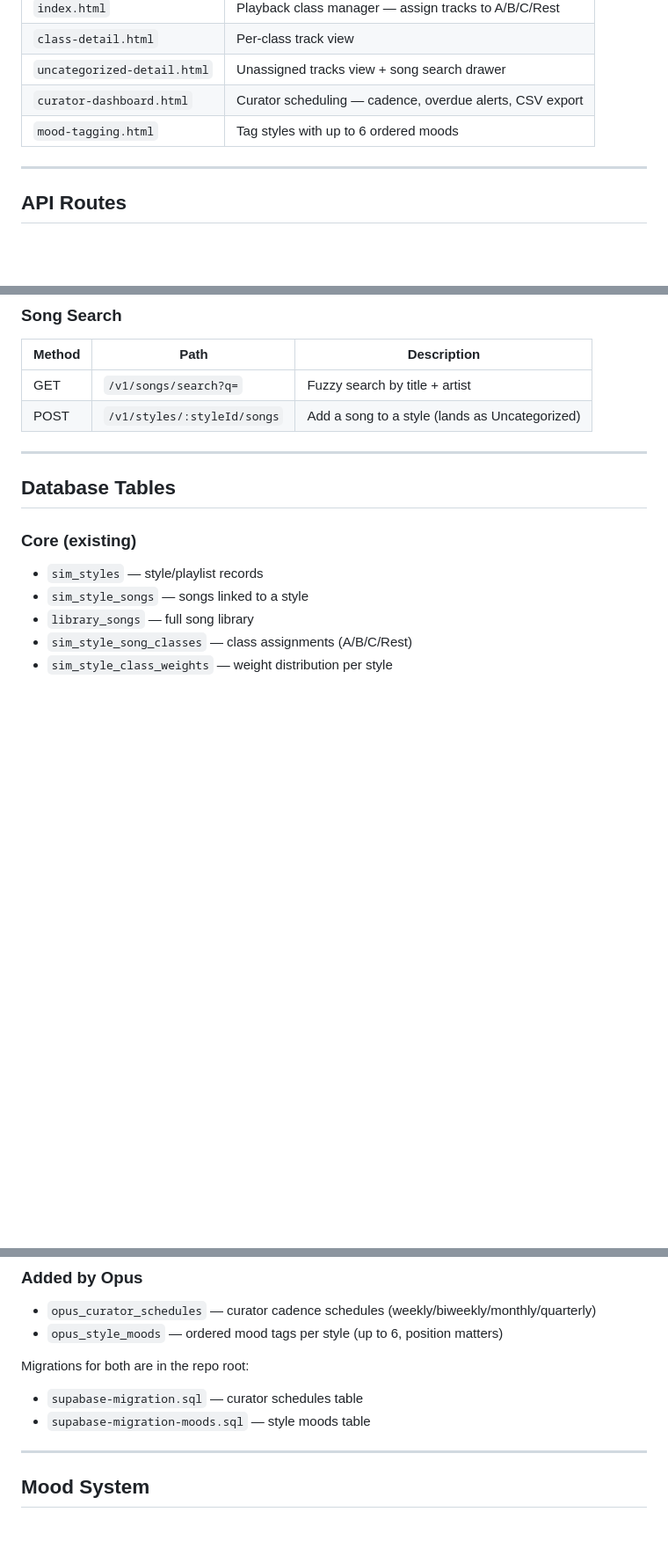
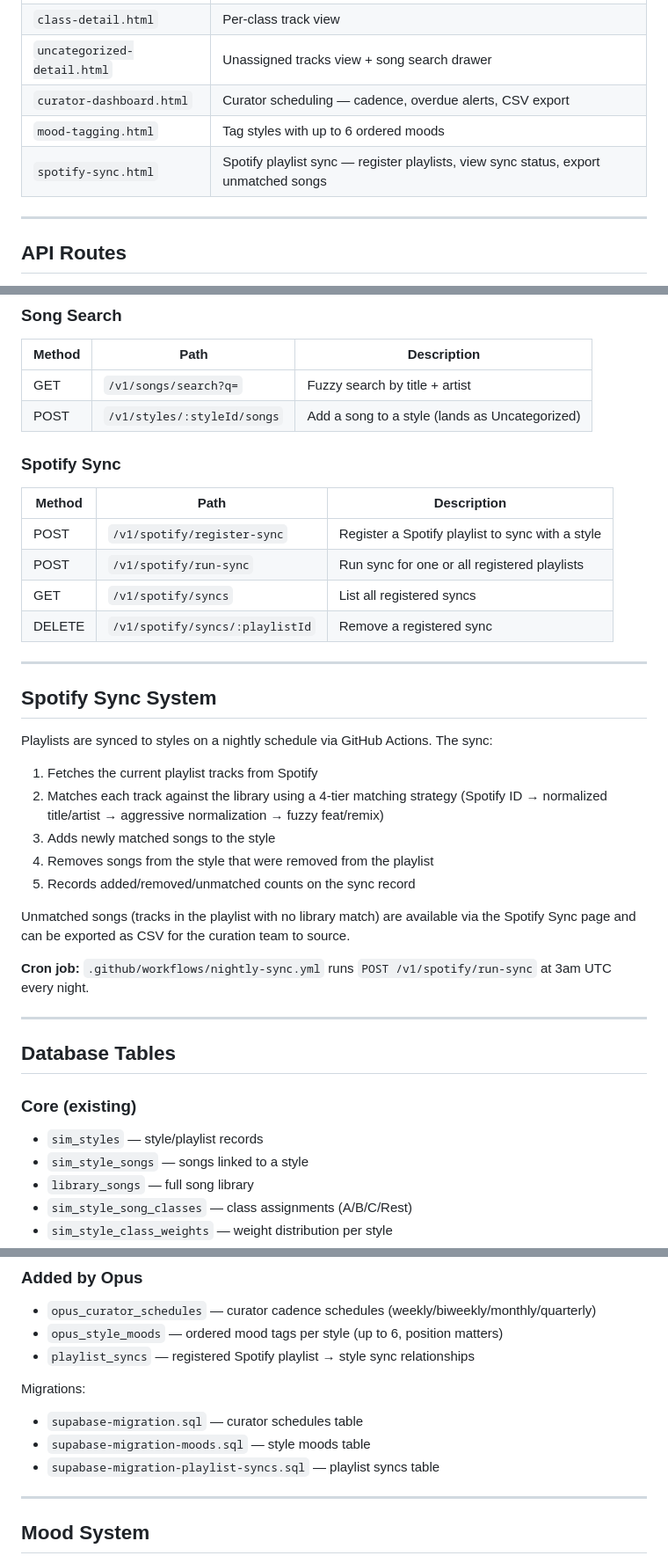
Before and after one commit to markwillett-cpu/opus-platform, a Markdown page: README.md, 3 parts joined by grey strips. Shown at 88% size. Rendered like a GitHub page; blank space fills up the shorter version.

```diff
--- a/README.md
+++ b/README.md
@@ -31,6 +31,7 @@ Auth is a static `x-api-key` header checked on every request. The service role k
 | `uncategorized-detail.html` | Unassigned tracks view + song search drawer |
 | `curator-dashboard.html` | Curator scheduling — cadence, overdue alerts, CSV export |
 | `mood-tagging.html` | Tag styles with up to 6 ordered moods |
+| `spotify-sync.html` | Spotify playlist sync — register playlists, view sync status, export unmatched songs |
 
 ---
 
@@ -85,6 +86,29 @@ All routes are prefixed `/v1` and require `x-api-key`.
 | GET | `/v1/songs/search?q=` | Fuzzy search by title + artist |
 | POST | `/v1/styles/:styleId/songs` | Add a song to a style (lands as Uncategorized) |
 
+### Spotify Sync
+| Method | Path | Description |
+|--------|------|-------------|
+| POST | `/v1/spotify/register-sync` | Register a Spotify playlist to sync with a style |
+| POST | `/v1/spotify/run-sync` | Run sync for one or all registered playlists |
+| GET | `/v1/spotify/syncs` | List all registered syncs |
+| DELETE | `/v1/spotify/syncs/:playlistId` | Remove a registered sync |
+
+---
+
+## Spotify Sync System
+
+Playlists are synced to styles on a nightly schedule via GitHub Actions. The sync:
+1. Fetches the current playlist tracks from Spotify
+2. Matches each track against the library using a 4-tier matching strategy (Spotify ID → normalized title/artist → aggressive normalization → fuzzy feat/remix)
+3. Adds newly matched songs to the style
+4. Removes songs from the style that were removed from the playlist
+5. Records added/removed/unmatched counts on the sync record
+
+Unmatched songs (tracks in the playlist with no library match) are available via the Spotify Sync page and can be exported as CSV for the curation team to source.
+
+**Cron job:** `.github/workflows/nightly-sync.yml` runs `POST /v1/spotify/run-sync` at 3am UTC every night.
+
 ---
 
 ## Database Tables
@@ -99,10 +123,12 @@ All routes are prefixed `/v1` and require `x-api-key`.
 ### Added by Opus
 - `opus_curator_schedules` — curator cadence schedules (weekly/biweekly/monthly/quarterly)
 - `opus_style_moods` — ordered mood tags per style (up to 6, position matters)
+- `playlist_syncs` — registered Spotify playlist → style sync relationships
 
-Migrations for both are in the repo root:
+Migrations:
 - `supabase-migration.sql` — curator schedules table
 - `supabase-migration-moods.sql` — style moods table
+- `supabase-migration-playlist-syncs.sql` — playlist syncs table
 
 ---
 
```
